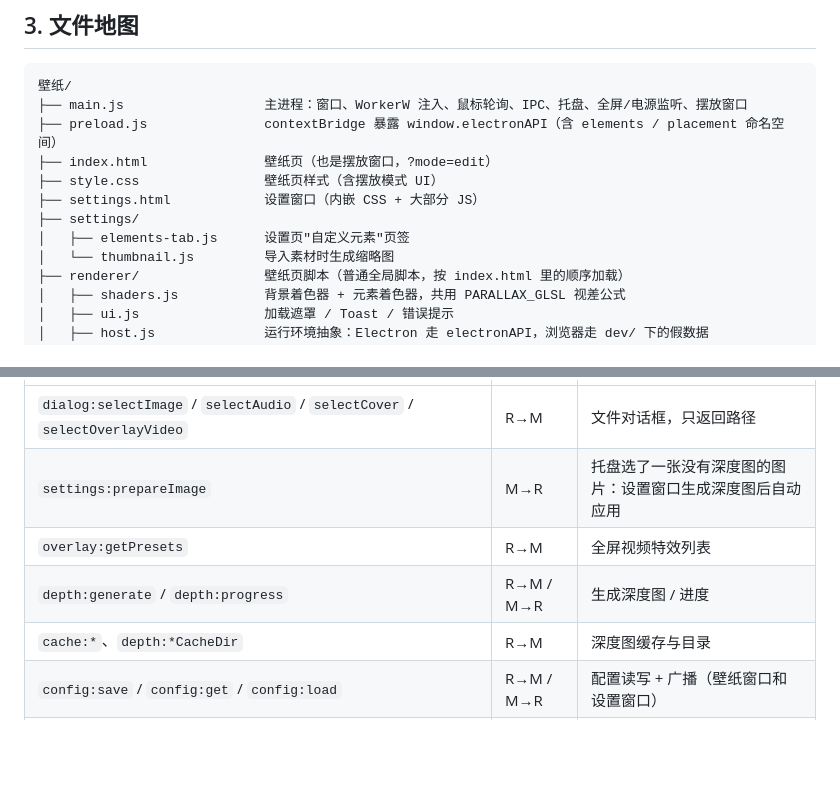
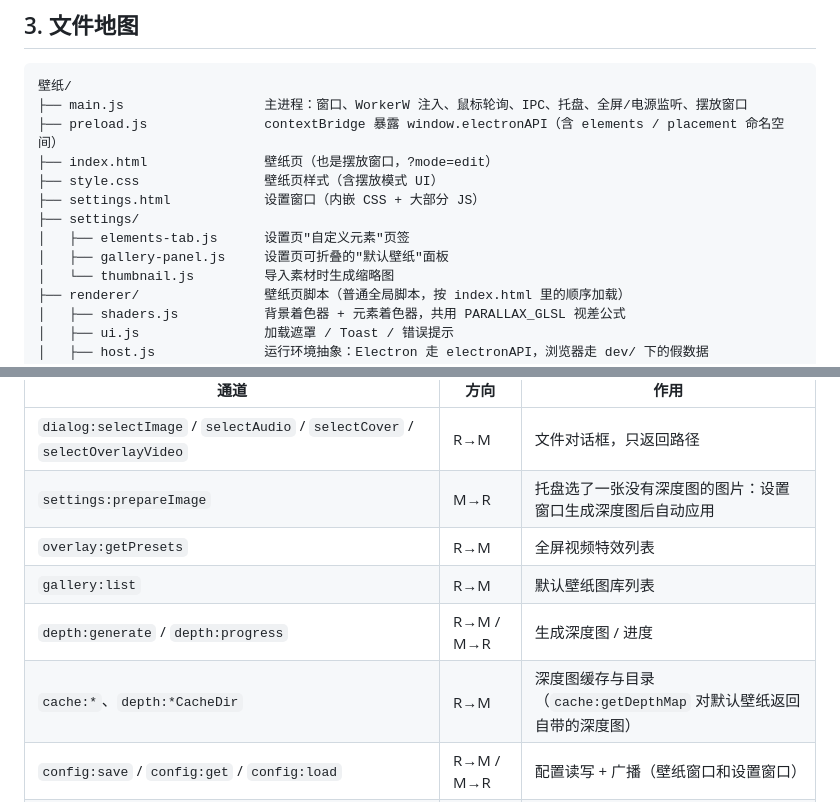
Before and after one commit to ZihengMiao-Colin/interactive-desktop-wallpaper, a Markdown page: PROJECT_NOTES.md, 2 parts joined by grey strips. Drawn GitHub-style; blank space fills up the shorter version.

```diff
--- a/PROJECT_NOTES.md
+++ b/PROJECT_NOTES.md
@@ -50,6 +50,7 @@ Electron 桌面应用：用户选一张图片 → 调用本地 Python（Depth An
 ├── settings.html            设置窗口（内嵌 CSS + 大部分 JS）
 ├── settings/
 │   ├── elements-tab.js      设置页"自定义元素"页签
+│   ├── gallery-panel.js     设置页可折叠的"默认壁纸"面板
 │   └── thumbnail.js         导入素材时生成缩略图
 ├── renderer/                壁纸页脚本（普通全局脚本，按 index.html 里的顺序加载）
 │   ├── shaders.js           背景着色器 + 元素着色器，共用 PARALLAX_GLSL 视差公式
@@ -125,8 +129,9 @@ Electron 桌面应用：用户选一张图片 → 调用本地 Python（Depth An
 | `dialog:selectImage` / `selectAudio` / `selectCover` / `selectOverlayVideo` | R→M | 文件对话框，只返回路径 |
 | `settings:prepareImage` | M→R | 托盘选了一张没有深度图的图片：设置窗口生成深度图后自动应用 |
 | `overlay:getPresets` | R→M | 全屏视频特效列表 |
+| `gallery:list` | R→M | 默认壁纸图库列表 |
 | `depth:generate` / `depth:progress` | R→M / M→R | 生成深度图 / 进度 |
-| `cache:*`、`depth:*CacheDir` | R→M | 深度图缓存与目录 |
+| `cache:*`、`depth:*CacheDir` | R→M | 深度图缓存与目录（`cache:getDepthMap` 对默认壁纸返回自带的深度图） |
 | `config:save` / `config:get` / `config:load` | R→M / M→R | 配置读写 + 广播（壁纸窗口和设置窗口） |
 | `wallpaper:apply` / `image:new` | R→M / M→R | 应用壁纸 |
 | `mouse:move` | M→R | 全局鼠标坐标 |
```
Also changed, not shown: other parts of PROJECT_NOTES.md (+13 -10 lines).
